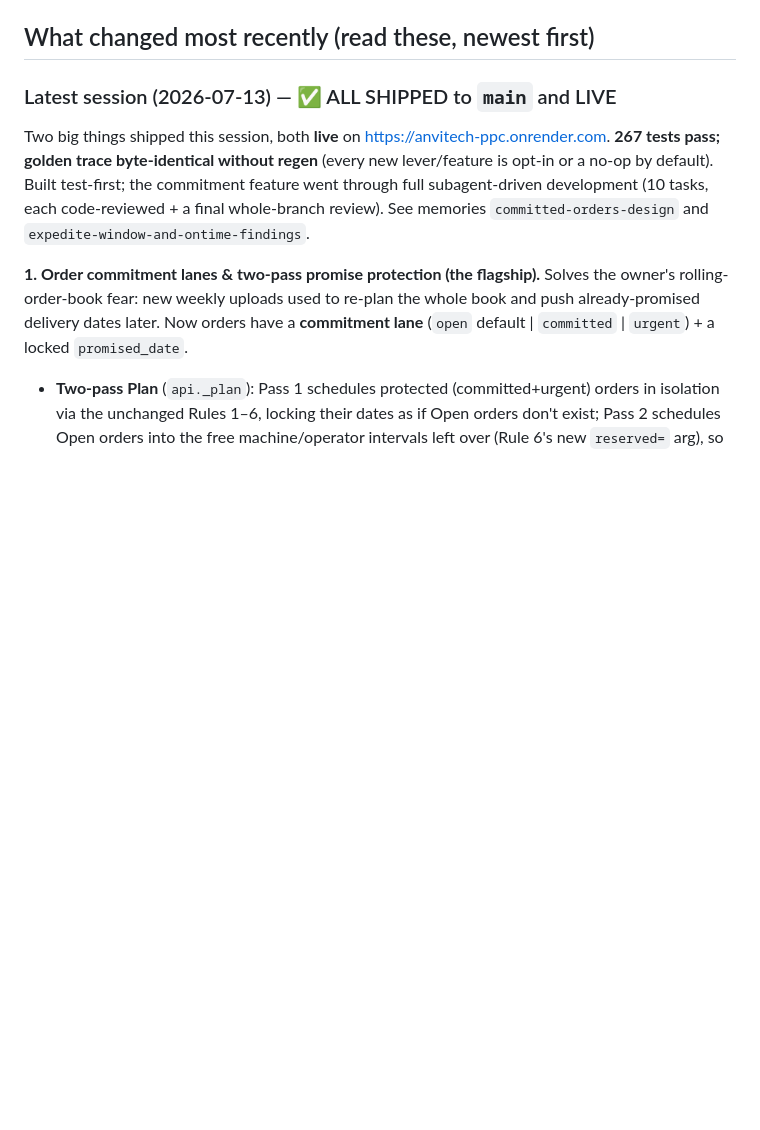
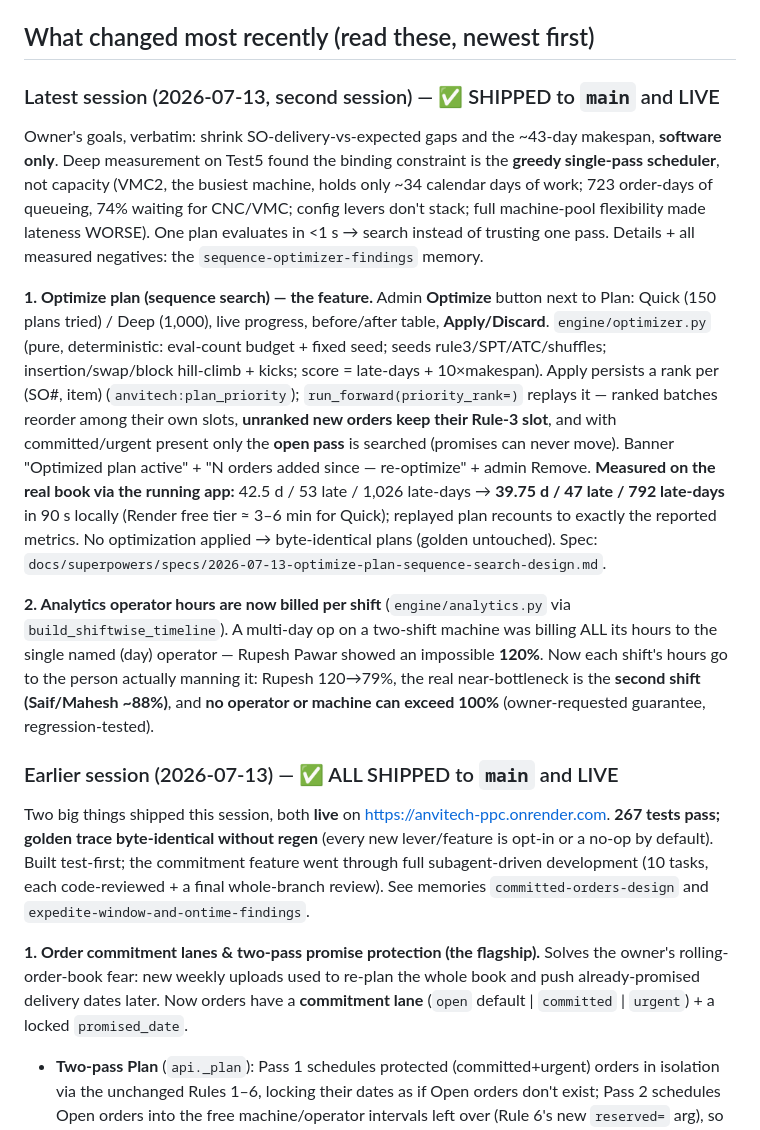
Before and after one commit to riittiin/anvitech-ppc-engine, a Markdown page: HANDOFF.md, the part around one of its changes. GitHub-like rendering; blank space fills up the shorter version.

Commit message:
HANDOFF: bring current — Optimize plan feature + per-shift operator analytics shipped/live; 298 tests
Co-Authored-By: Claude Fable 5 <noreply@anthropic.com>

```diff
--- a/HANDOFF.md
+++ b/HANDOFF.md
@@ -171,7 +181,39 @@ middleware in `api/main.py` + `web/login.html`. Spec:
 
 ## What changed most recently (read these, newest first)
 
-### Latest session (2026-07-13) — ✅ ALL SHIPPED to `main` and LIVE
+### Latest session (2026-07-13, second session) — ✅ SHIPPED to `main` and LIVE
+
+Owner's goals, verbatim: shrink SO-delivery-vs-expected gaps and the ~43-day makespan,
+**software only**. Deep measurement on Test5 found the binding constraint is the
+**greedy single-pass scheduler**, not capacity (VMC2, the busiest machine, holds only
+~34 calendar days of work; 723 order-days of queueing, 74% waiting for CNC/VMC; config
+levers don't stack; full machine-pool flexibility made lateness WORSE). One plan
+evaluates in <1 s → search instead of trusting one pass. Details + all measured
+negatives: the `sequence-optimizer-findings` memory.
+
+**1. Optimize plan (sequence search) — the feature.** Admin **Optimize** button next to
+Plan: Quick (150 plans tried) / Deep (1,000), live progress, before/after table,
+**Apply/Discard**. `engine/optimizer.py` (pure, deterministic: eval-count budget +
+fixed seed; seeds rule3/SPT/ATC/shuffles; insertion/swap/block hill-climb + kicks;
+score = late-days + 10×makespan). Apply persists a rank per (SO#, item)
+(`anvitech:plan_priority`); `run_forward(priority_rank=)` replays it — ranked batches
+reorder among their own slots, **unranked new orders keep their Rule-3 slot**, and with
+committed/urgent present only the **open pass** is searched (promises can never move).
+Banner "Optimized plan active" + "N orders added since — re-optimize" + admin Remove.
+**Measured on the real book via the running app:** 42.5 d / 53 late / 1,026 late-days →
+**39.75 d / 47 late / 792 late-days** in 90 s locally (Render free tier ≈ 3–6 min for
+Quick); replayed plan recounts to exactly the reported metrics. No optimization applied
+→ byte-identical plans (golden untouched). Spec:
+`docs/superpowers/specs/2026-07-13-optimize-plan-sequence-search-design.md`.
+
+**2. Analytics operator hours are now billed per shift** (`engine/analytics.py` via
+`build_shiftwise_timeline`). A multi-day op on a two-shift machine was billing ALL its
+hours to the single named (day) operator — Rupesh Pawar showed an impossible **120%**.
+Now each shift's hours go to the person actually manning it: Rupesh 120→79%, the real
+near-bottleneck is the **second shift (Saif/Mahesh ~88%)**, and **no operator or
+machine can exceed 100%** (owner-requested guarantee, regression-tested).
+
+### Earlier session (2026-07-13) — ✅ ALL SHIPPED to `main` and LIVE
 
 Two big things shipped this session, both **live** on https://anvitech-ppc.onrender.com.
 **267 tests pass; golden trace byte-identical without regen** (every new lever/feature
```
Also changed, not shown: other parts of HANDOFF.md (+18 -8 lines).
